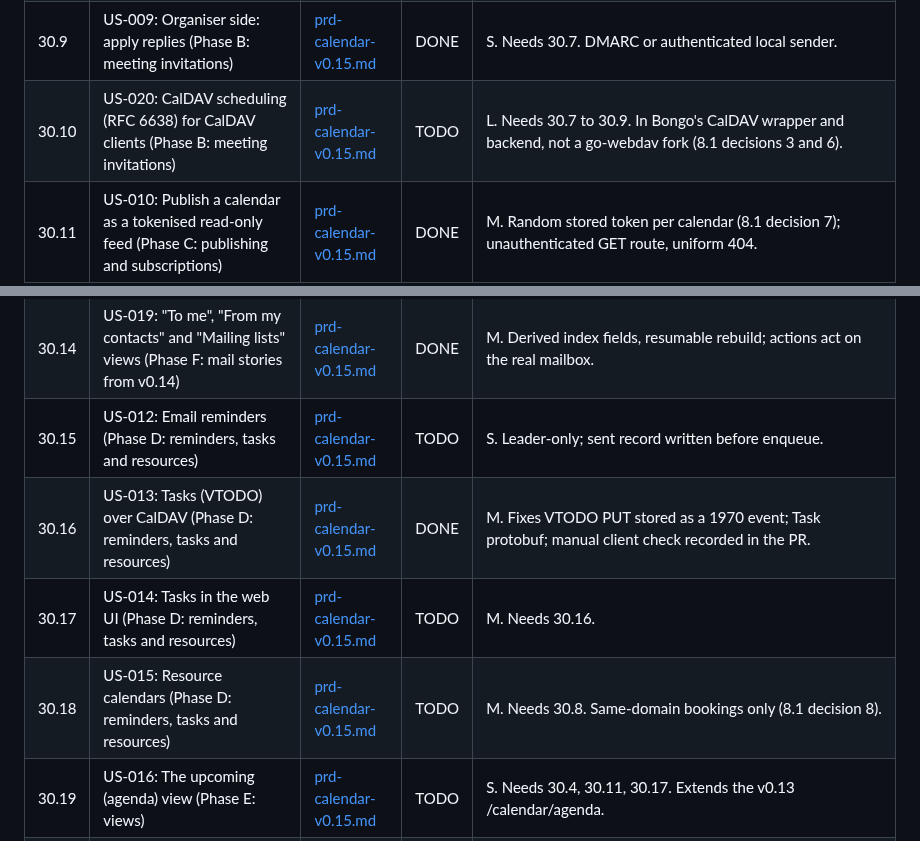
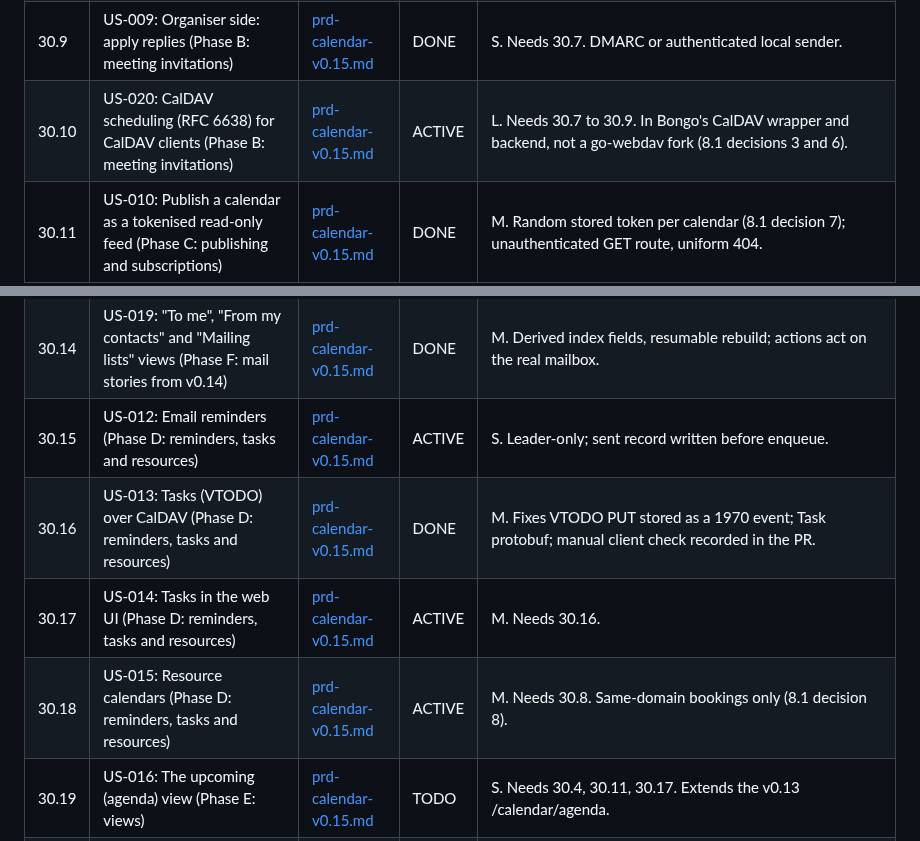
Before and after one commit to bongo-project/bongo, a Markdown page: prds/TASKS.md, 2 parts joined by grey strips. GitHub-like rendering.

```diff
--- a/prds/TASKS.md
+++ b/prds/TASKS.md
@@ -202,15 +202,15 @@ Imported 2026-11-01; PRD [active/prd-calendar-v0.15.md](active/prd-calendar-v0.1
 | 30.7 | US-007: Send invitations, updates and cancellations (iMIP) (Phase B: meeting invitations) | [prd-calendar-v0.15.md](active/prd-calendar-v0.15.md) | DONE | M. Needs 30.6. Web UI sending only; US-020 reuses the send path. |
 | 30.8 | US-008: Receive and answer invitations (Phase B: meeting invitations) | [prd-calendar-v0.15.md](active/prd-calendar-v0.15.md) | DONE | M. Needs 30.6. Invitation card is untrusted input; nothing added without the user's action. |
 | 30.9 | US-009: Organiser side: apply replies (Phase B: meeting invitations) | [prd-calendar-v0.15.md](active/prd-calendar-v0.15.md) | DONE | S. Needs 30.7. DMARC or authenticated local sender. |
-| 30.10 | US-020: CalDAV scheduling (RFC 6638) for CalDAV clients (Phase B: meeting invitations) | [prd-calendar-v0.15.md](active/prd-calendar-v0.15.md) | TODO | L. Needs 30.7 to 30.9. In Bongo's CalDAV wrapper and backend, not a go-webdav fork (8.1 decisions 3 and 6). |
+| 30.10 | US-020: CalDAV scheduling (RFC 6638) for CalDAV clients (Phase B: meeting invitations) | [prd-calendar-v0.15.md](active/prd-calendar-v0.15.md) | ACTIVE | L. Needs 30.7 to 30.9. In Bongo's CalDAV wrapper and backend, not a go-webdav fork (8.1 decisions 3 and 6). |
 | 30.11 | US-010: Publish a calendar as a tokenised read-only feed (Phase C: publishing and subscriptions) | [prd-calendar-v0.15.md](active/prd-calendar-v0.15.md) | DONE | M. Random stored token per calendar (8.1 decision 7); unauthenticated GET route, uniform 404. |
 | 30.12 | US-011: Subscribe to an external ICS feed (Phase C: publishing and subscriptions) | [prd-calendar-v0.15.md](active/prd-calendar-v0.15.md) | DONE | M. New internal/netx SSRF-safe client; leader refresh worker. |
 | 30.13 | US-018: DSN parameters relayed onward, and reports to external senders (Phase F: mail stories from v0.14) | [prd-calendar-v0.15.md](active/prd-calendar-v0.15.md) | DONE | M. Relay moves to the go-smtp client; also relays bounces and reports to external senders (v0.14 PRD 8.2). |
 | 30.14 | US-019: "To me", "From my contacts" and "Mailing lists" views (Phase F: mail stories from v0.14) | [prd-calendar-v0.15.md](active/prd-calendar-v0.15.md) | DONE | M. Derived index fields, resumable rebuild; actions act on the real mailbox. |
-| 30.15 | US-012: Email reminders (Phase D: reminders, tasks and resources) | [prd-calendar-v0.15.md](active/prd-calendar-v0.15.md) | TODO | S. Leader-only; sent record written before enqueue. |
+| 30.15 | US-012: Email reminders (Phase D: reminders, tasks and resources) | [prd-calendar-v0.15.md](active/prd-calendar-v0.15.md) | ACTIVE | S. Leader-only; sent record written before enqueue. |
 | 30.16 | US-013: Tasks (VTODO) over CalDAV (Phase D: reminders, tasks and resources) | [prd-calendar-v0.15.md](active/prd-calendar-v0.15.md) | DONE | M. Fixes VTODO PUT stored as a 1970 event; Task protobuf; manual client check recorded in the PR. |
-| 30.17 | US-014: Tasks in the web UI (Phase D: reminders, tasks and resources) | [prd-calendar-v0.15.md](active/prd-calendar-v0.15.md) | TODO | M. Needs 30.16. |
-| 30.18 | US-015: Resource calendars (Phase D: reminders, tasks and resources) | [prd-calendar-v0.15.md](active/prd-calendar-v0.15.md) | TODO | M. Needs 30.8. Same-domain bookings only (8.1 decision 8). |
+| 30.17 | US-014: Tasks in the web UI (Phase D: reminders, tasks and resources) | [prd-calendar-v0.15.md](active/prd-calendar-v0.15.md) | ACTIVE | M. Needs 30.16. |
+| 30.18 | US-015: Resource calendars (Phase D: reminders, tasks and resources) | [prd-calendar-v0.15.md](active/prd-calendar-v0.15.md) | ACTIVE | M. Needs 30.8. Same-domain bookings only (8.1 decision 8). |
 | 30.19 | US-016: The upcoming (agenda) view (Phase E: views) | [prd-calendar-v0.15.md](active/prd-calendar-v0.15.md) | TODO | S. Needs 30.4, 30.11, 30.17. Extends the v0.13 /calendar/agenda. |
 | 30.20 | US-017: Summary page (Phase E: views) | [prd-calendar-v0.15.md](active/prd-calendar-v0.15.md) | TODO | M. Needs 30.8, 30.19, 30.14. Default start page with an inbox preference (8.1 decision 4). |
 
```
Also changed, not shown: prds/active/prd-calendar-v0.15.md (+7 -0 lines).
